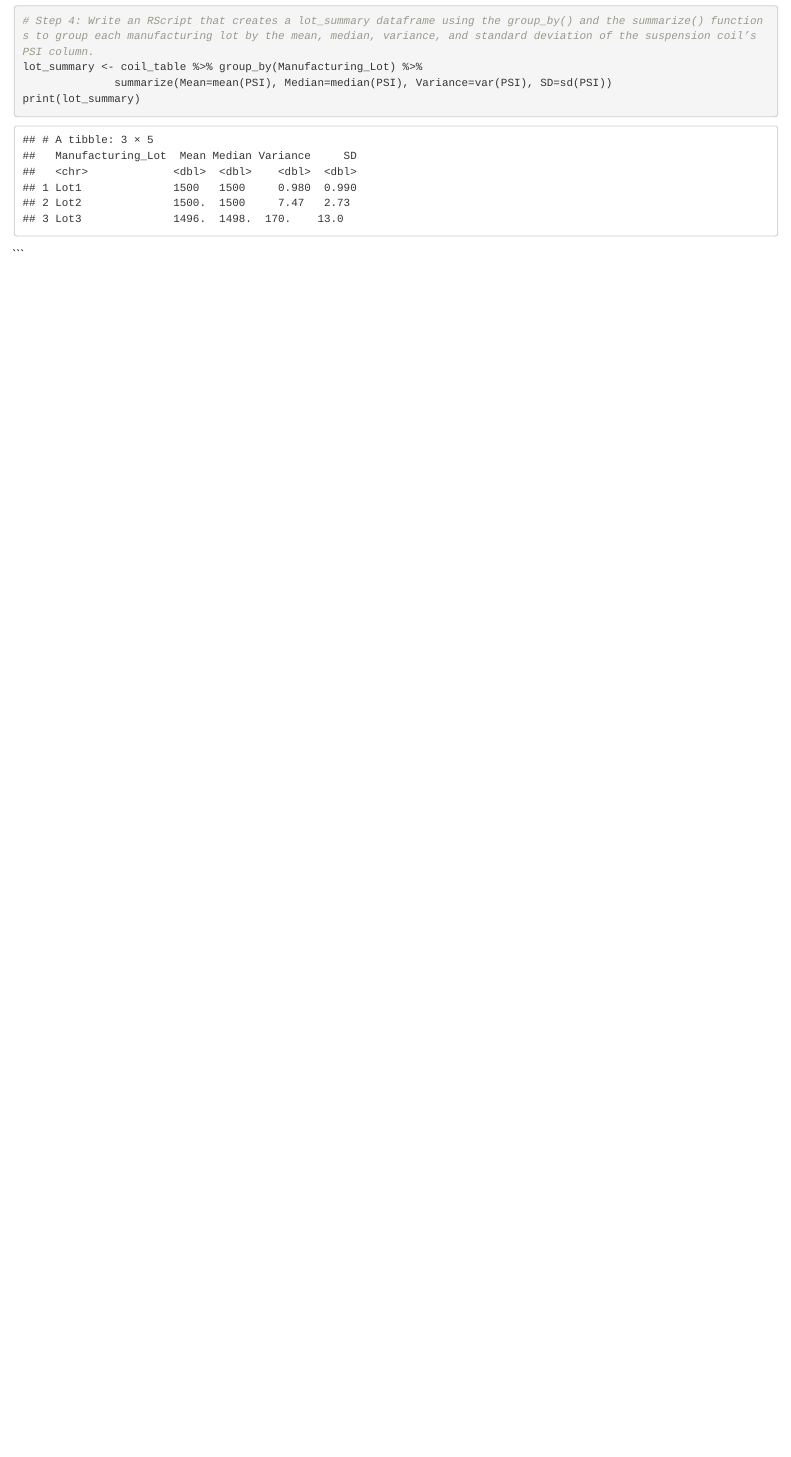
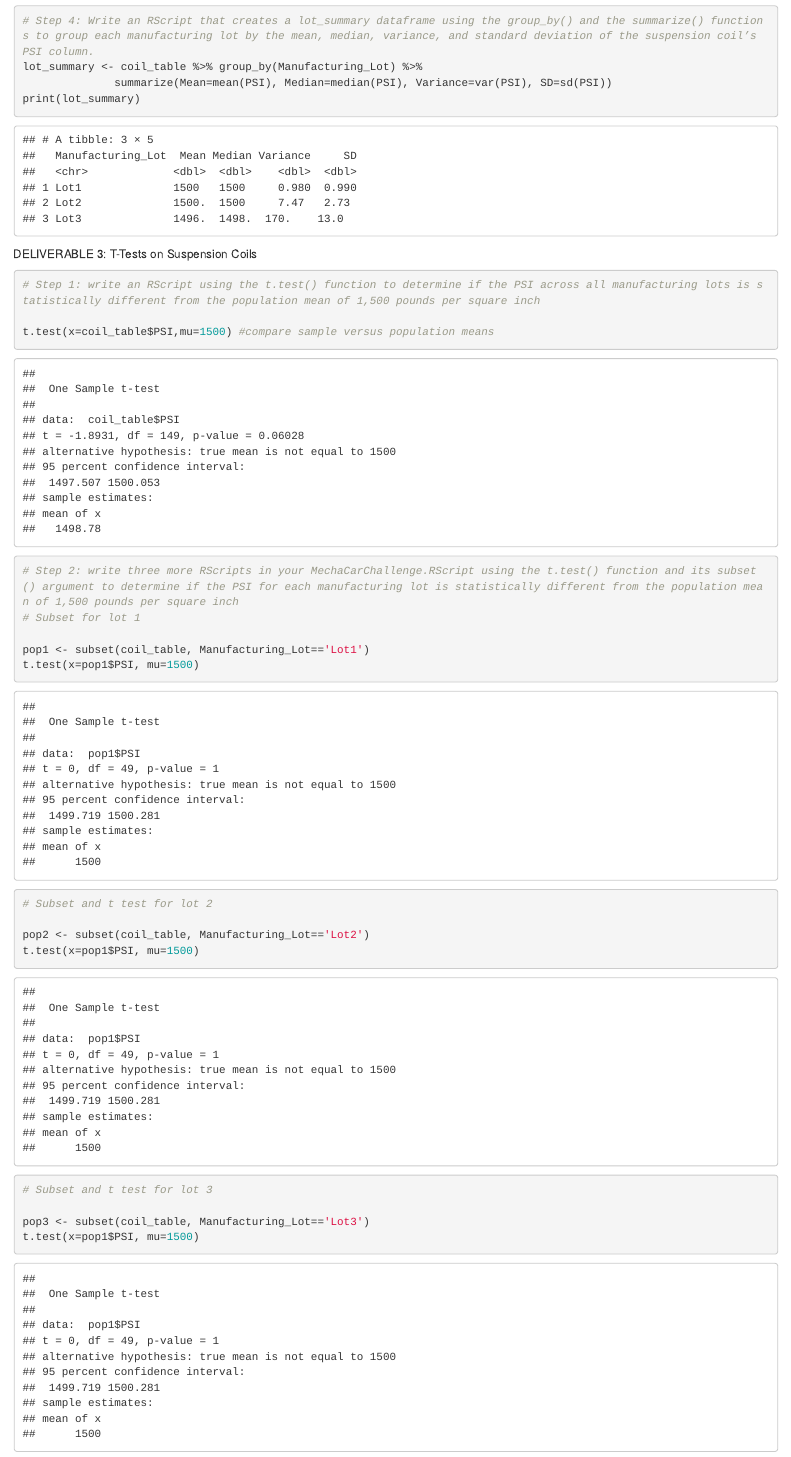
Before and after one commit to liviamiyabara/MechaCar_Statistical_Analysis, an R Markdown document (MechaCarChallenge.Rmd): the page in a window 1100 px wide, from 1730 px down. Rendered offline with R 4.5, knitr and Pandoc, with nearby package versions.

Commit message:
Updates to code

````diff
--- a/MechaCarChallenge.Rmd
+++ b/MechaCarChallenge.Rmd
@@ -45,4 +45,37 @@ lot_summary <- coil_table %>% group_by(Manufacturing_Lot) %>%
               summarize(Mean=mean(PSI), Median=median(PSI), Variance=var(PSI), SD=sd(PSI))
 print(lot_summary)
 ```
+
+DELIVERABLE 3: T-Tests on Suspension Coils
+
+```{r}
+# Step 1: write an RScript using the t.test() function to determine if the PSI across all manufacturing lots is statistically different from the population mean of 1,500 pounds per square inch
+
+t.test(x=coil_table$PSI,mu=1500) #compare sample versus population means
+
 ```
+
+```{r}
+# Step 2: write three more RScripts in your MechaCarChallenge.RScript using the t.test() function and its subset() argument to determine if the PSI for each manufacturing lot is statistically different from the population mean of 1,500 pounds per square inch
+# Subset for lot 1
+
+pop1 <- subset(coil_table, Manufacturing_Lot=='Lot1')
+t.test(x=pop1$PSI, mu=1500)
+
+```
+
+```{r}
+# Subset and t test for lot 2
+
+pop2 <- subset(coil_table, Manufacturing_Lot=='Lot2')
+t.test(x=pop1$PSI, mu=1500)
+
+```
+
+```{r}
+# Subset and t test for lot 3
+
+pop3 <- subset(coil_table, Manufacturing_Lot=='Lot3')
+t.test(x=pop1$PSI, mu=1500)
+
+```
````
Also changed, not shown: MechaCarChallenge.nb.html.
